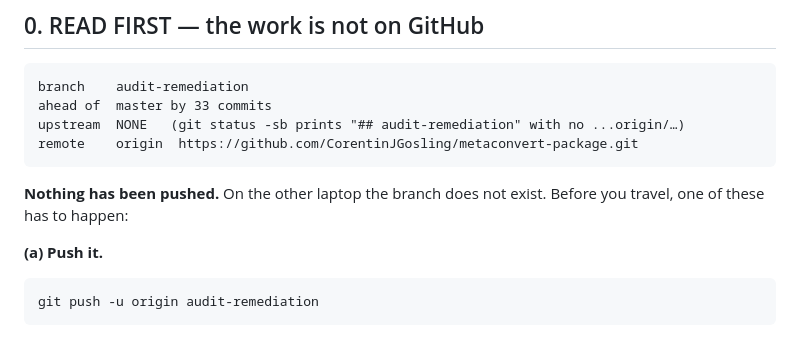
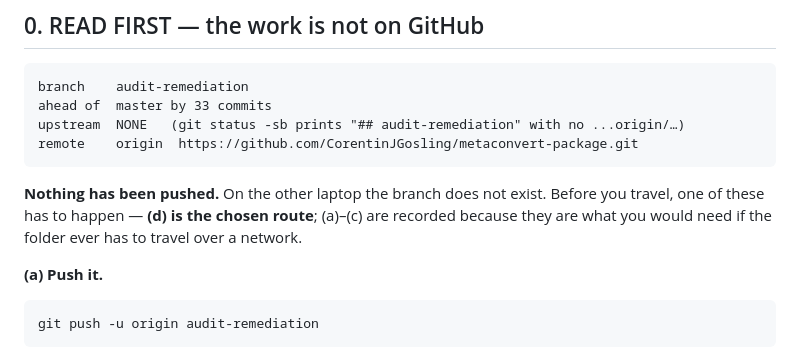
Before and after one commit to CorentinJGosling/metaconvert-package, a Markdown page: simulations/ROADMAP-WEEKEND-200826.md, the part around one of its changes. GitHub-like rendering.

````diff
--- a/simulations/ROADMAP-WEEKEND-200826.md
+++ b/simulations/ROADMAP-WEEKEND-200826.md
@@ -16,7 +16,8 @@ remote    origin  https://github.com/CorentinJGosling/metaconvert-package.git
 ```
 
 **Nothing has been pushed.** On the other laptop the branch does not exist. Before you
-travel, one of these has to happen:
+travel, one of these has to happen — **(d) is the chosen route**; (a)–(c) are recorded
+because they are what you would need if the folder ever has to travel over a network.
 
 **(a) Push it.**
 
````
Also changed, not shown: other parts of simulations/ROADMAP-WEEKEND-200826.md (+50 -12 lines).
